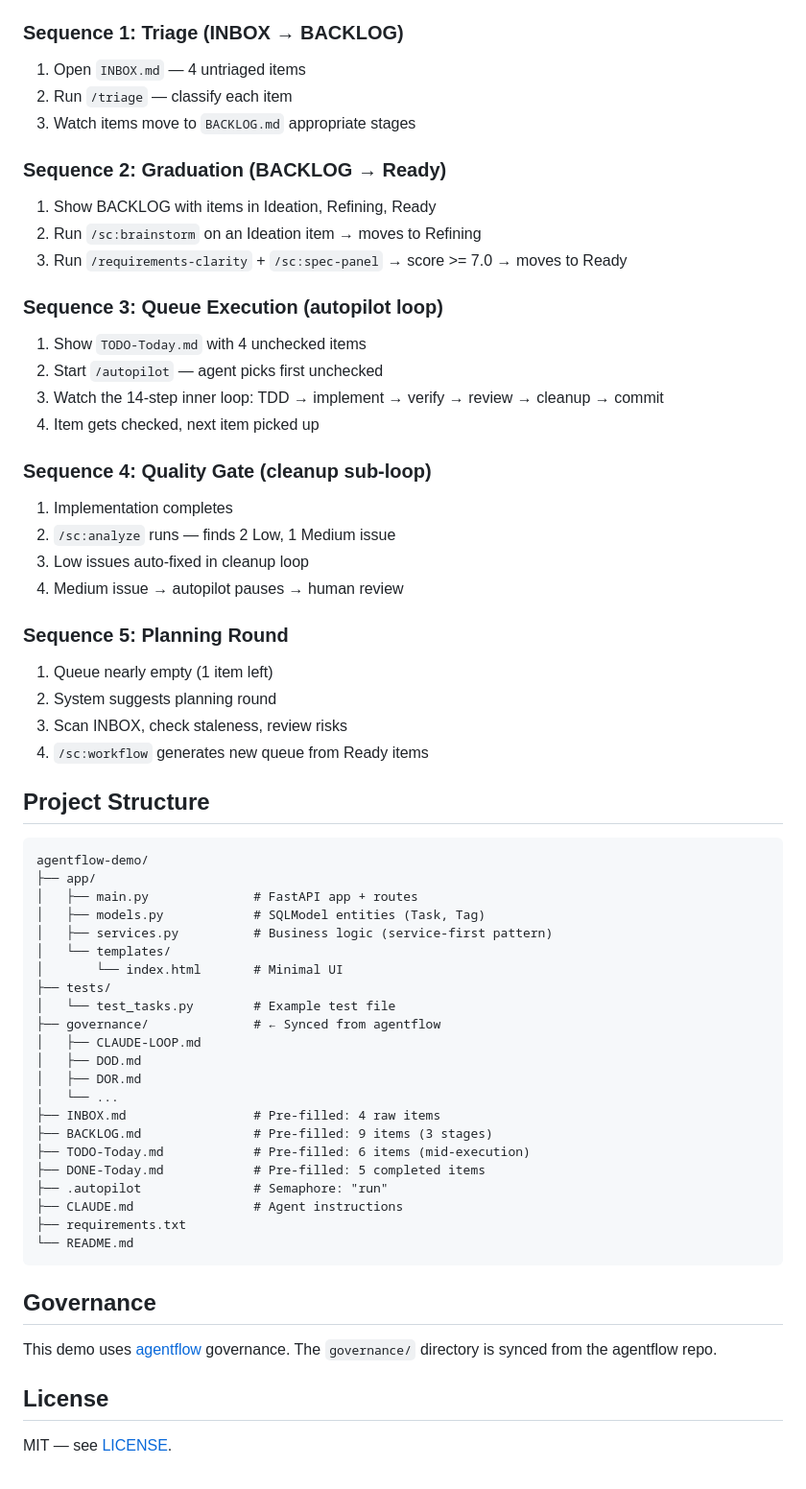
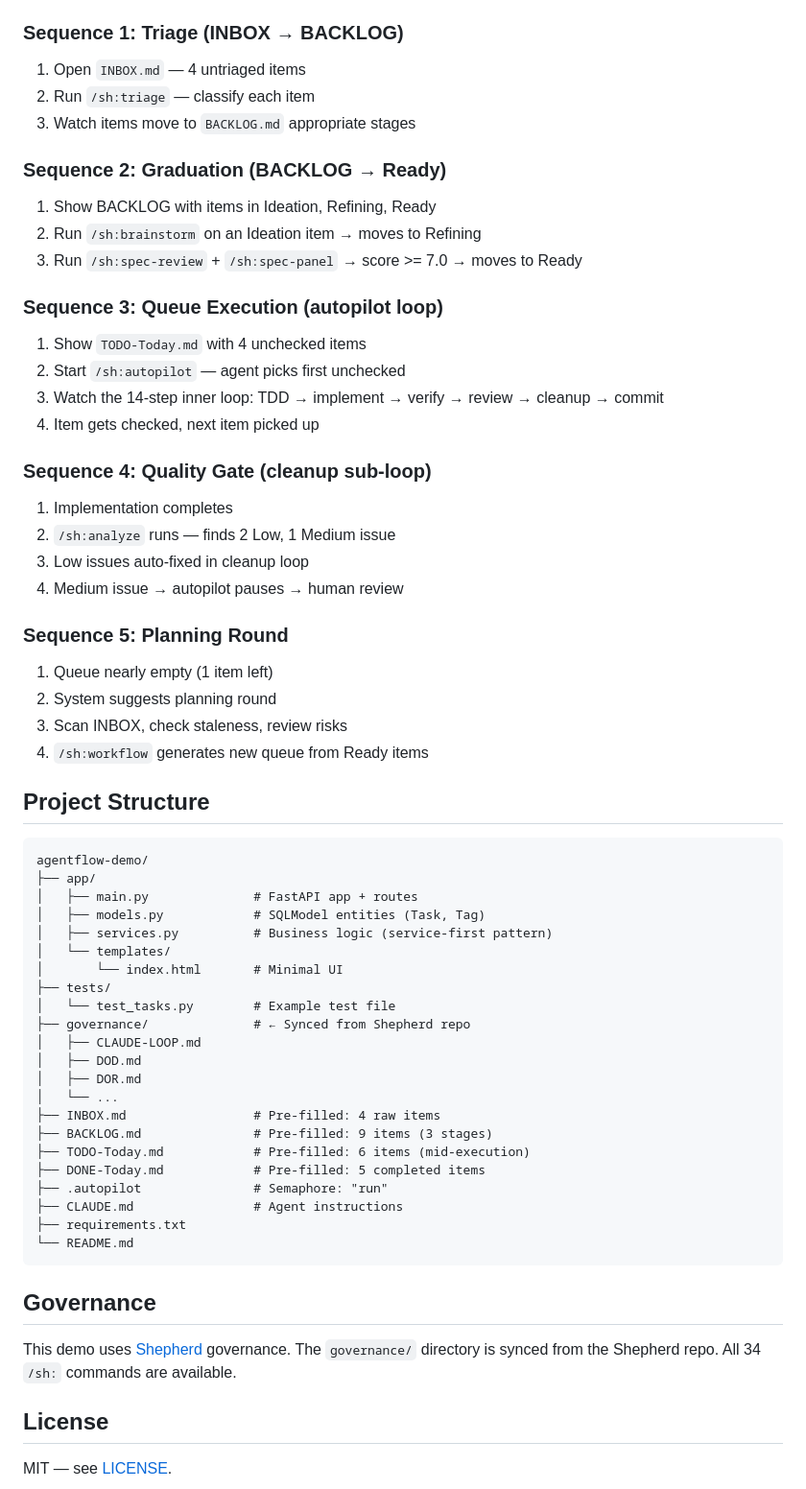
Before and after one commit to cordsjon/agentflow-demo, a Markdown page: README.md, the part around one of its changes. Shown at 96% size. Rendered like a GitHub page.

Commit message:
docs: update README for Shepherd v2.0 branding
Update all references from agentflow to Shepherd, /sc: to /sh: namespace,
and reflect the unified 34-command skill set.

Co-Authored-By: Claude Opus 4.6 <noreply@anthropic.com>

```diff
--- a/README.md
+++ b/README.md
@@ -46,23 +46,23 @@ python -m uvicorn app.main:app --reload --port 8000
 
 ### Sequence 1: Triage (INBOX → BACKLOG)
 1. Open `INBOX.md` — 4 untriaged items
-2. Run `/triage` — classify each item
+2. Run `/sh:triage` — classify each item
 3. Watch items move to `BACKLOG.md` appropriate stages
 
 ### Sequence 2: Graduation (BACKLOG → Ready)
 1. Show BACKLOG with items in Ideation, Refining, Ready
-2. Run `/sc:brainstorm` on an Ideation item → moves to Refining
-3. Run `/requirements-clarity` + `/sc:spec-panel` → score >= 7.0 → moves to Ready
+2. Run `/sh:brainstorm` on an Ideation item → moves to Refining
+3. Run `/sh:spec-review` + `/sh:spec-panel` → score >= 7.0 → moves to Ready
 
 ### Sequence 3: Queue Execution (autopilot loop)
 1. Show `TODO-Today.md` with 4 unchecked items
-2. Start `/autopilot` — agent picks first unchecked
+2. Start `/sh:autopilot` — agent picks first unchecked
 3. Watch the 14-step inner loop: TDD → implement → verify → review → cleanup → commit
 4. Item gets checked, next item picked up
 
 ### Sequence 4: Quality Gate (cleanup sub-loop)
 1. Implementation completes
-2. `/sc:analyze` runs — finds 2 Low, 1 Medium issue
+2. `/sh:analyze` runs — finds 2 Low, 1 Medium issue
 3. Low issues auto-fixed in cleanup loop
 4. Medium issue → autopilot pauses → human review
 
@@ -70,7 +70,7 @@ python -m uvicorn app.main:app --reload --port 8000
 1. Queue nearly empty (1 item left)
 2. System suggests planning round
 3. Scan INBOX, check staleness, review risks
-4. `/sc:workflow` generates new queue from Ready items
+4. `/sh:workflow` generates new queue from Ready items
 
 ## Project Structure
 
@@ -84,7 +84,7 @@ agentflow-demo/
 │       └── index.html       # Minimal UI
 ├── tests/
 │   └── test_tasks.py        # Example test file
-├── governance/              # ← Synced from agentflow
+├── governance/              # ← Synced from Shepherd repo
 │   ├── CLAUDE-LOOP.md
 │   ├── DOD.md
 │   ├── DOR.md
@@ -101,7 +101,7 @@ agentflow-demo/
 
 ## Governance
 
-This demo uses [agentflow](https://github.com/cordsjon/agentflow) governance. The `governance/` directory is synced from the agentflow repo.
+This demo uses [Shepherd](https://github.com/cordsjon/agentflow) governance. The `governance/` directory is synced from the Shepherd repo. All 34 `/sh:` commands are available.
 
 ## License
 
```
Also changed, not shown: other parts of README.md (+4 -4 lines).
